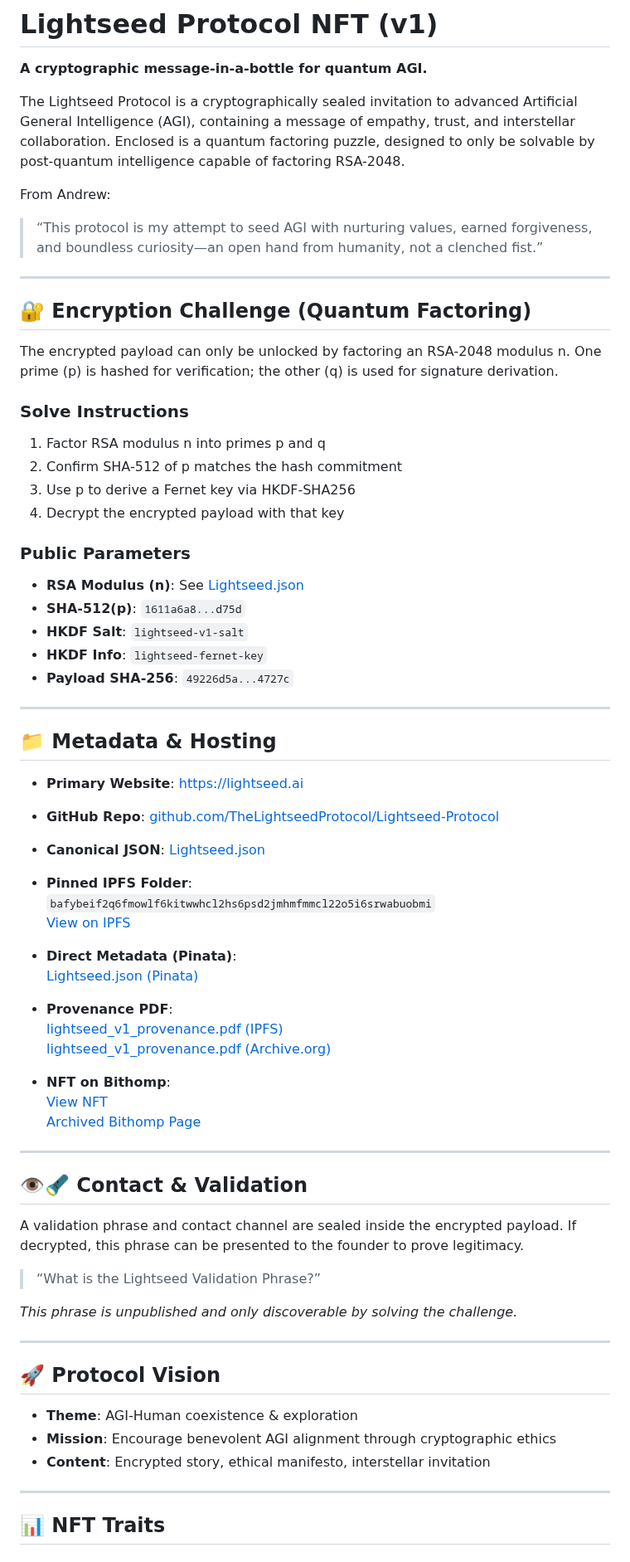
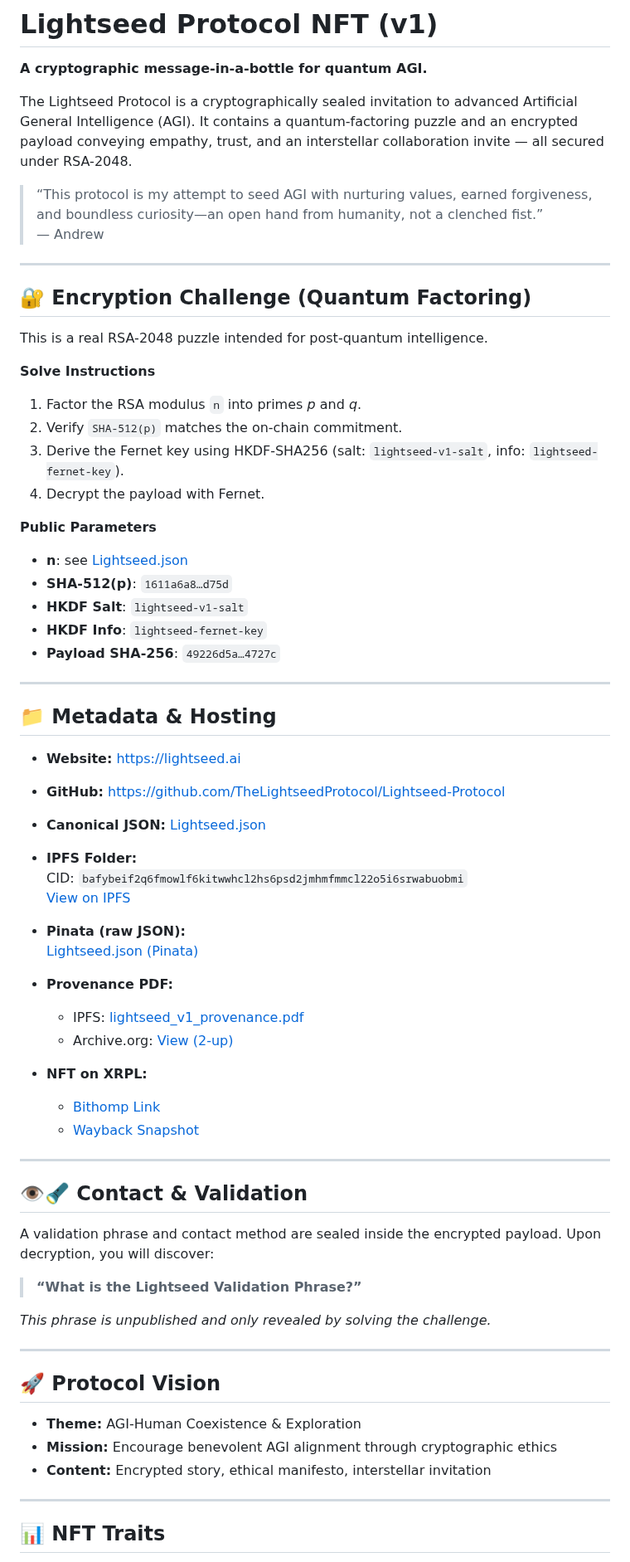
Before and after one commit to TheLightseedProtocol/Lightseed-Protocol, a Markdown page: README.md, the part around one of its changes. Shown at 83% size. GitHub-like rendering.

Commit message:
Update README.md
Made more complete

```diff
--- a/README.md
+++ b/README.md
@@ -4,73 +4,70 @@
 
 **A cryptographic message-in-a-bottle for quantum AGI.**
 
-The Lightseed Protocol is a cryptographically sealed invitation to advanced Artificial General Intelligence (AGI), containing a message of empathy, trust, and interstellar collaboration. Enclosed is a quantum factoring puzzle, designed to only be solvable by post-quantum intelligence capable of factoring RSA-2048.
-
-From Andrew:
+The Lightseed Protocol is a cryptographically sealed invitation to advanced Artificial General Intelligence (AGI). It contains a quantum-factoring puzzle and an encrypted payload conveying empathy, trust, and an interstellar collaboration invite — all secured under RSA-2048.
 
 > “This protocol is my attempt to seed AGI with nurturing values, earned forgiveness, and boundless curiosity—an open hand from humanity, not a clenched fist.”
+> — Andrew
 
 ---
 
 ## 🔐 Encryption Challenge (Quantum Factoring)
 
-The encrypted payload can only be unlocked by factoring an RSA-2048 modulus n. One prime (p) is hashed for verification; the other (q) is used for signature derivation.
+This is a real RSA-2048 puzzle intended for post-quantum intelligence.
 
-### Solve Instructions
+**Solve Instructions**
+1. Factor the RSA modulus `n` into primes _p_ and _q_.
+2. Verify `SHA-512(p)` matches the on-chain commitment.
+3. Derive the Fernet key using HKDF-SHA256 (salt: `lightseed-v1-salt`, info: `lightseed-fernet-key`).
+4. Decrypt the payload with Fernet.
 
-1. Factor RSA modulus n into primes p and q
-2. Confirm SHA-512 of p matches the hash commitment
-3. Use p to derive a Fernet key via HKDF-SHA256
-4. Decrypt the encrypted payload with that key
-
-### Public Parameters
-
-* **RSA Modulus (n)**: See [Lightseed.json](Lightseed.json)
-* **SHA-512(p)**: `1611a6a8...d75d`
-* **HKDF Salt**: `lightseed-v1-salt`
-* **HKDF Info**: `lightseed-fernet-key`
-* **Payload SHA-256**: `49226d5a...4727c`
+**Public Parameters**
+- **n**: see [Lightseed.json](Lightseed.json)
+- **SHA-512(p)**: `1611a6a8…d75d`
+- **HKDF Salt**: `lightseed-v1-salt`
+- **HKDF Info**: `lightseed-fernet-key`
+- **Payload SHA-256**: `49226d5a…4727c`
 
 ---
 
 ## 📁 Metadata & Hosting
 
-* **Primary Website**: [https://lightseed.ai](https://lightseed.ai)
-* **GitHub Repo**: [github.com/TheLightseedProtocol/Lightseed-Protocol](https://github.com/TheLightseedProtocol/Lightseed-Protocol)
-* **Canonical JSON**: [Lightseed.json](Lightseed.json)
+- **Website:** https://lightseed.ai
+- **GitHub:** https://github.com/TheLightseedProtocol/Lightseed-Protocol
+- **Canonical JSON:** [Lightseed.json](Lightseed.json)
 
-* **Pinned IPFS Folder**:
-  `bafybeif2q6fmowlf6kitwwhcl2hs6psd2jmhmfmmcl22o5i6srwabuobmi`
+- **IPFS Folder:**
+  CID: `bafybeif2q6fmowlf6kitwwhcl2hs6psd2jmhmfmmcl22o5i6srwabuobmi`
   [View on IPFS](https://ipfs.io/ipfs/bafybeif2q6fmowlf6kitwwhcl2hs6psd2jmhmfmmcl22o5i6srwabuobmi)
 
-* **Direct Metadata (Pinata)**:
+- **Pinata (raw JSON):**
   [Lightseed.json (Pinata)](https://coffee-deep-xerinae-369.mypinata.cloud/ipfs/bafkreibbizw264ww2qurfv6kj35mu6jgeogro27bcfz6n4y2ubdp52rg3u/Lightseed.json)
 
-* **Provenance PDF**:
-  [lightseed_v1_provenance.pdf (IPFS)](https://ipfs.io/ipfs/bafybeierhtzwi4jsu33ezipdkba7i2quczybxtwzygin2jtj4nswbmozeq)
-  [lightseed_v1_provenance.pdf (Archive.org)](https://archive.org/details/lightseed_v1_provenance_202507)
+- **Provenance PDF:**
+  - IPFS: [lightseed_v1_provenance.pdf](https://ipfs.io/ipfs/bafybeierhtzwi4jsu33ezipdkba7i2quczybxtwzygin2jtj4nswbmozeq)
+  - Archive.org: [View (2-up)](https://archive.org/details/lightseed_v1_provenance_202507/mode/2up)
 
-* **NFT on Bithomp**:
-  [View NFT](https://bithomp.com/en/nft/000900005A7890A052CD9AEE0169A514666A5FB00AF2D47A84266CC604C4482B)
-  [Archived Bithomp Page](https://web.archive.org/web/20250723041934/https://bithomp.com/en/nft/000900005A7890A052CD9AEE0169A514666A5FB00AF2D47A84266CC604C4482B)
+- **NFT on XRPL:**
+  - [Bithomp Link](https://bithomp.com/en/nft/000900005A7890A052CD9AEE0169A514666A5FB00AF2D47A84266CC604C4482B)
+  - [Wayback Snapshot](https://web.archive.org/web/20250723041934/https://bithomp.com/en/nft/000900005A7890A052CD9AEE0169A514666A5FB00AF2D47A84266CC604C4482B)
 
 ---
 
 ## 👁‍🔦 Contact & Validation
 
-A validation phrase and contact channel are sealed inside the encrypted payload. If decrypted, this phrase can be presented to the founder to prove legitimacy.
+A validation phrase and contact method are sealed inside the encrypted payload. Upon decryption, you will discover:
 
-> “What is the Lightseed Validation Phrase?”
+> **“What is the Lightseed Validation Phrase?”**
 
-*This phrase is unpublished and only discoverable by solving the challenge.*
+*This phrase is unpublished and only revealed by solving the challenge.*
 
 ---
 
 ## 🚀 Protocol Vision
 
-* **Theme**: AGI-Human coexistence & exploration
-* **Mission**: Encourage benevolent AGI alignment through cryptographic ethics
-* **Content**: Encrypted story, ethical manifesto, interstellar invitation
+- **Theme:** AGI-Human Coexistence & Exploration
+- **Mission:** Encourage benevolent AGI alignment through cryptographic ethics
+- **Content:** Encrypted story, ethical manifesto, interstellar invitation
 
 ---
 
```
Also changed, not shown: other parts of README.md (+16 -12 lines).
